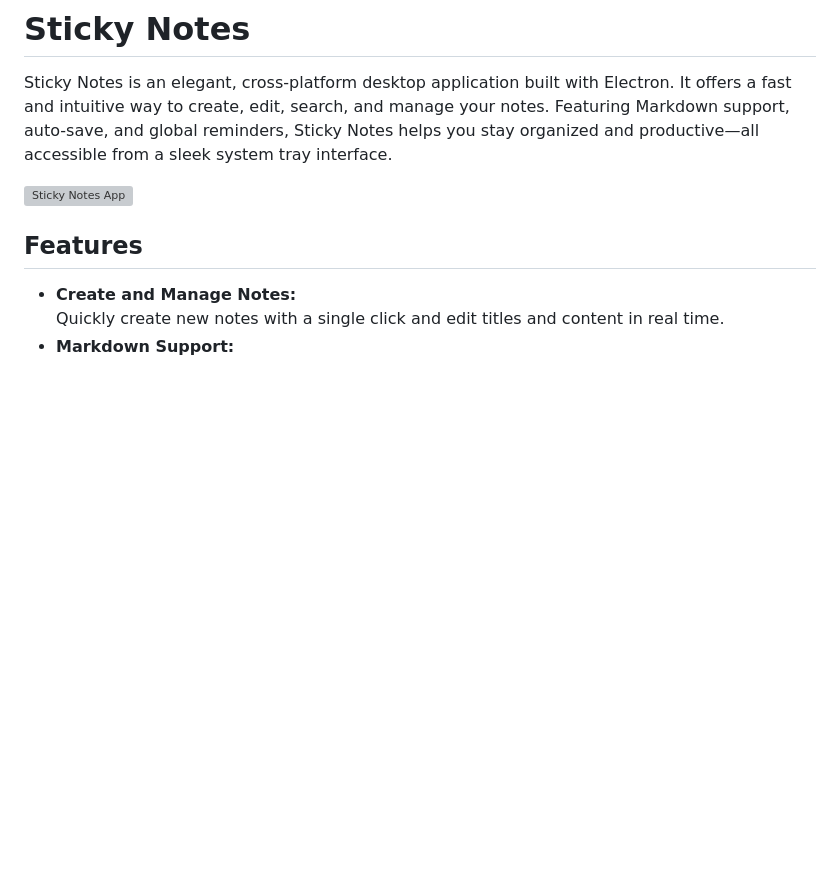
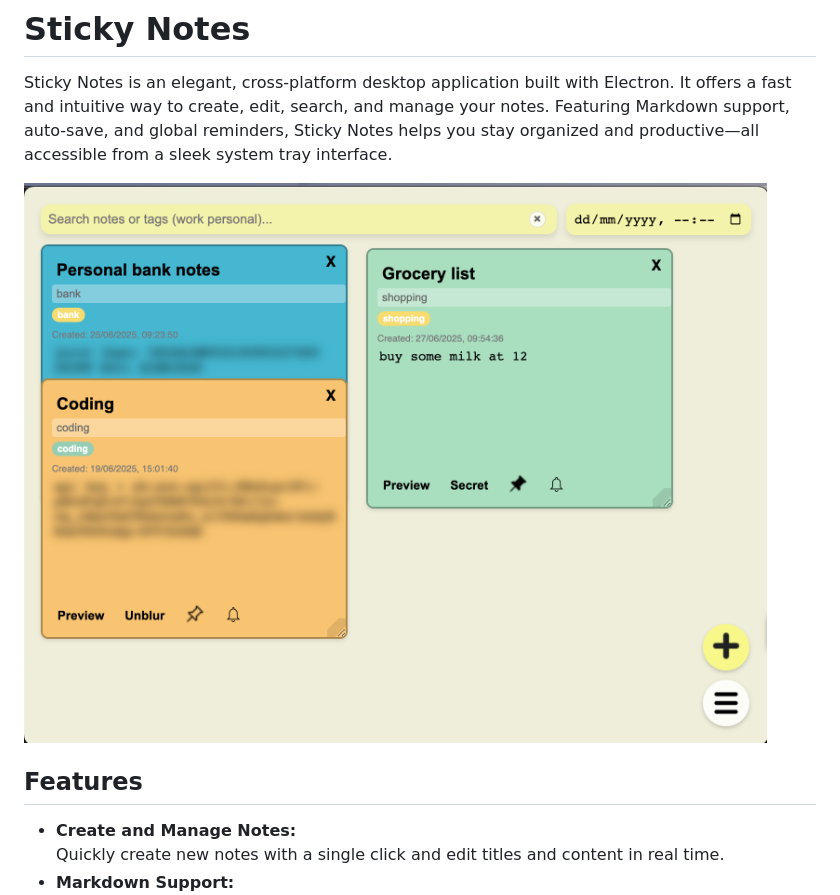
Before and after one commit to AdamKmet1997/sticky_notes, a Markdown page: README.md, the part around the change. Rendered like a GitHub page; pictures changed too: assets/1.4.0-screenshot.png (added); blank space fills up the shorter version; grey boxes are pictures that could not be loaded.

Commit message:
update read me and change version for dist building

```diff
--- a/README.md
+++ b/README.md
@@ -4,7 +4,7 @@ Sticky Notes is an elegant, cross-platform desktop application built with Electr
   search, and manage your notes. Featuring Markdown support, auto-save, and global reminders, Sticky Notes helps you stay organized and
   productive—all accessible from a sleek system tray interface.
 
-![Sticky Notes App](assets/1.3.0-screenshot.png)
+![Sticky Notes App](assets/1.4.0-screenshot.png)
 
 ## Features
 
```
Also changed, not shown: 2 other files.
